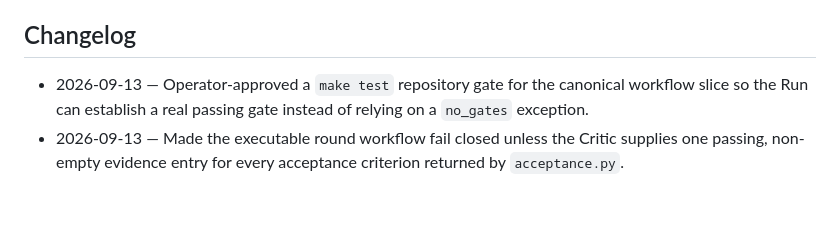
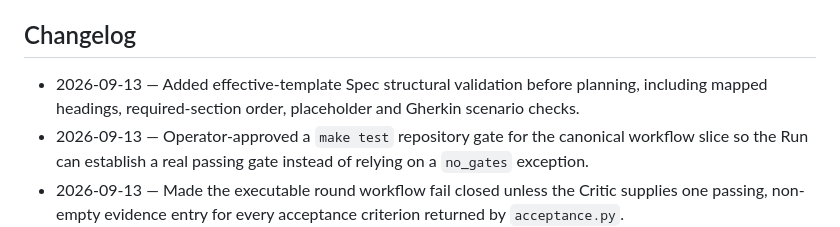
Before and after one commit to JulioBorges/gantry, a Markdown page: .scratch/gantry-migration/spec.md, the part around the change. GitHub-like rendering; blank space fills up the shorter version.

Commit message:
docs(spec): record structural validation
Co-authored-by: Cursor <cursoragent@cursor.com>

```diff
--- a/.scratch/gantry-migration/spec.md
+++ b/.scratch/gantry-migration/spec.md
@@ -166,6 +166,7 @@ Scenario: The run ends with an offered draft pull request
 
 ## Changelog
 
+- 2026-09-13 — Added effective-template Spec structural validation before planning, including mapped headings, required-section order, placeholder and Gherkin scenario checks.
 - 2026-09-13 — Operator-approved a `make test` repository gate for the canonical workflow slice so the Run can establish a real passing gate instead of relying on a `no_gates` exception.
 - 2026-09-13 — Made the executable round workflow fail closed unless the Critic supplies one passing,
   non-empty evidence entry for every acceptance criterion returned by `acceptance.py`.
```
